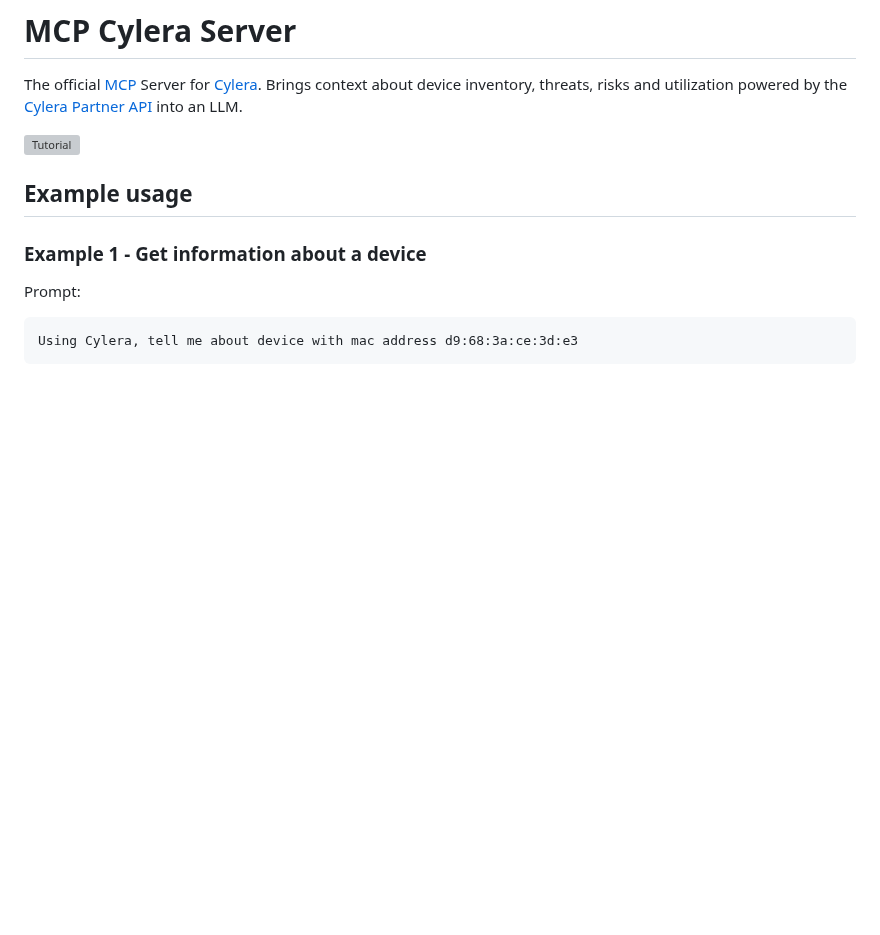
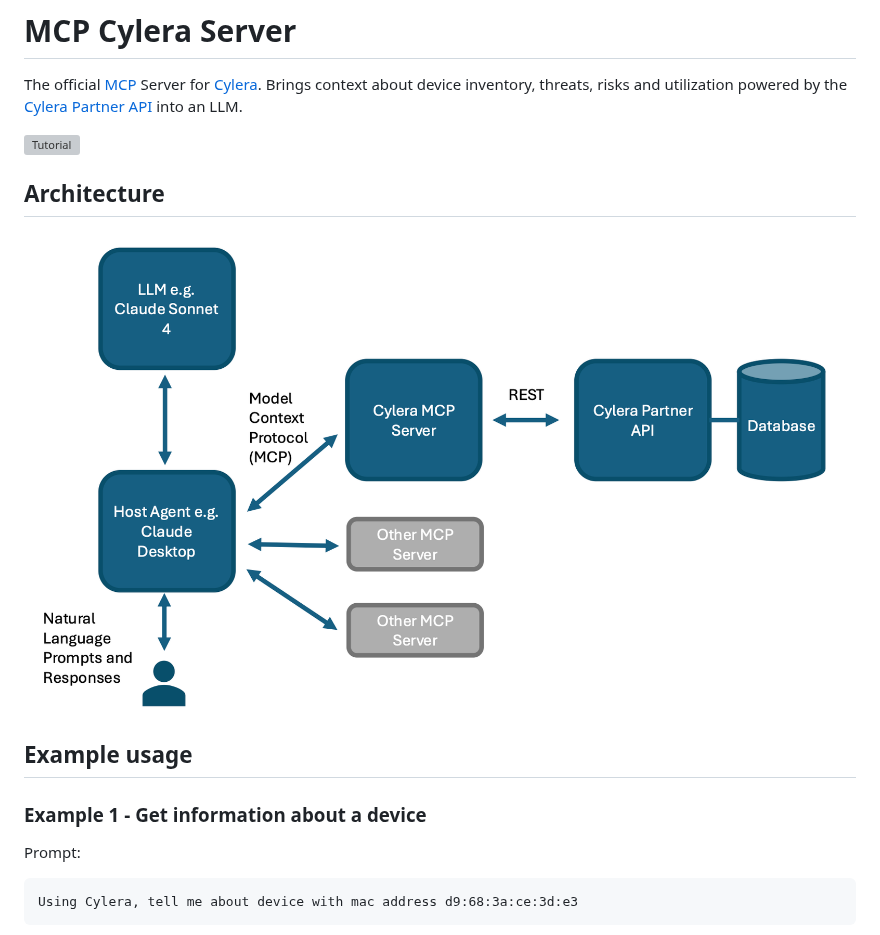
Before and after one commit to Cylera/cylera-mcp-server, a Markdown page: README.md, the part around the change. GitHub-like rendering; pictures changed too: mcp-architecture.png (added); blank space fills up the shorter version; grey boxes are pictures that could not be loaded.

Commit message:
Add the architecture diagram

```diff
--- a/README.md
+++ b/README.md
@@ -3,6 +3,12 @@
 The official [MCP](https://modelcontextprotocol.io/introduction) Server for [Cylera](https://cylera.com). Brings context about device inventory, threats, risks and utilization powered by the [Cylera Partner API](https://partner.us1.cylera.com/apidocs/) into an LLM.
 
 ![Tutorial][tutorial]
+
+## Architecture
+
+
+![Architecture](mcp-architecture.png)
+
 
 ## Example usage
 
```
